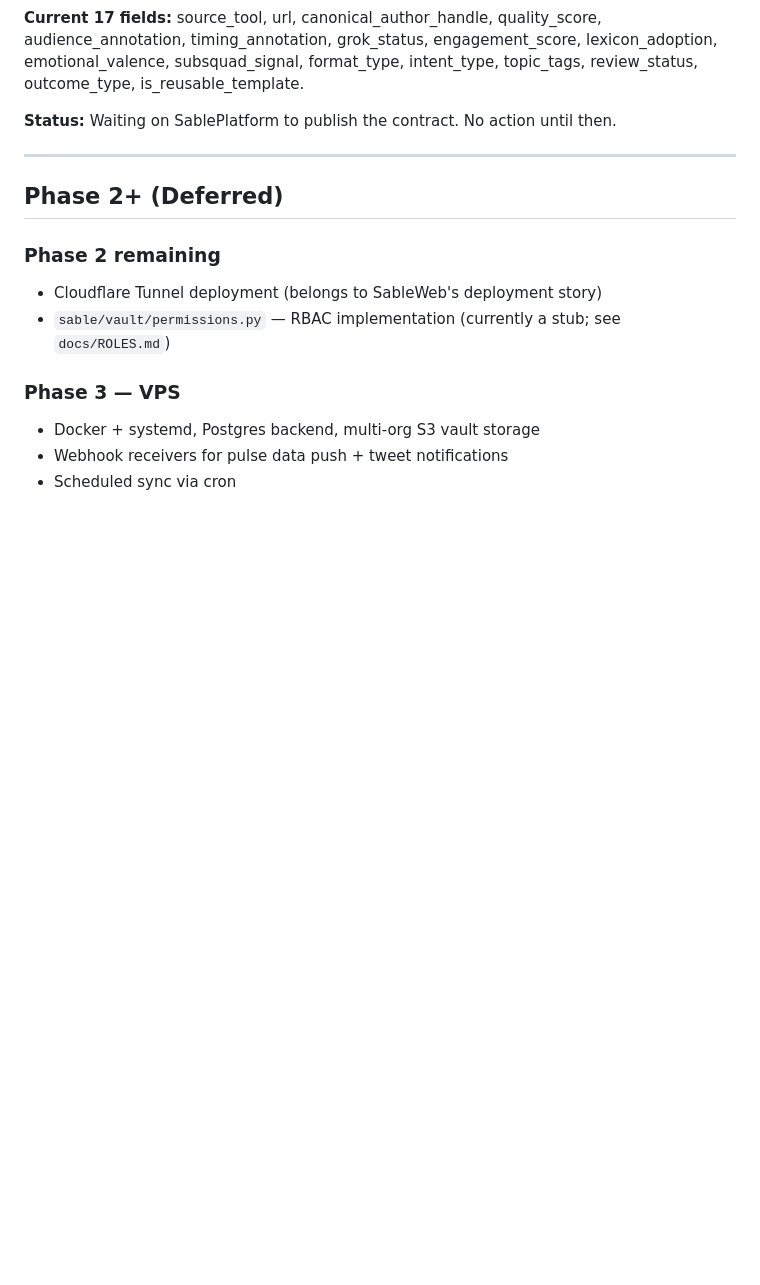
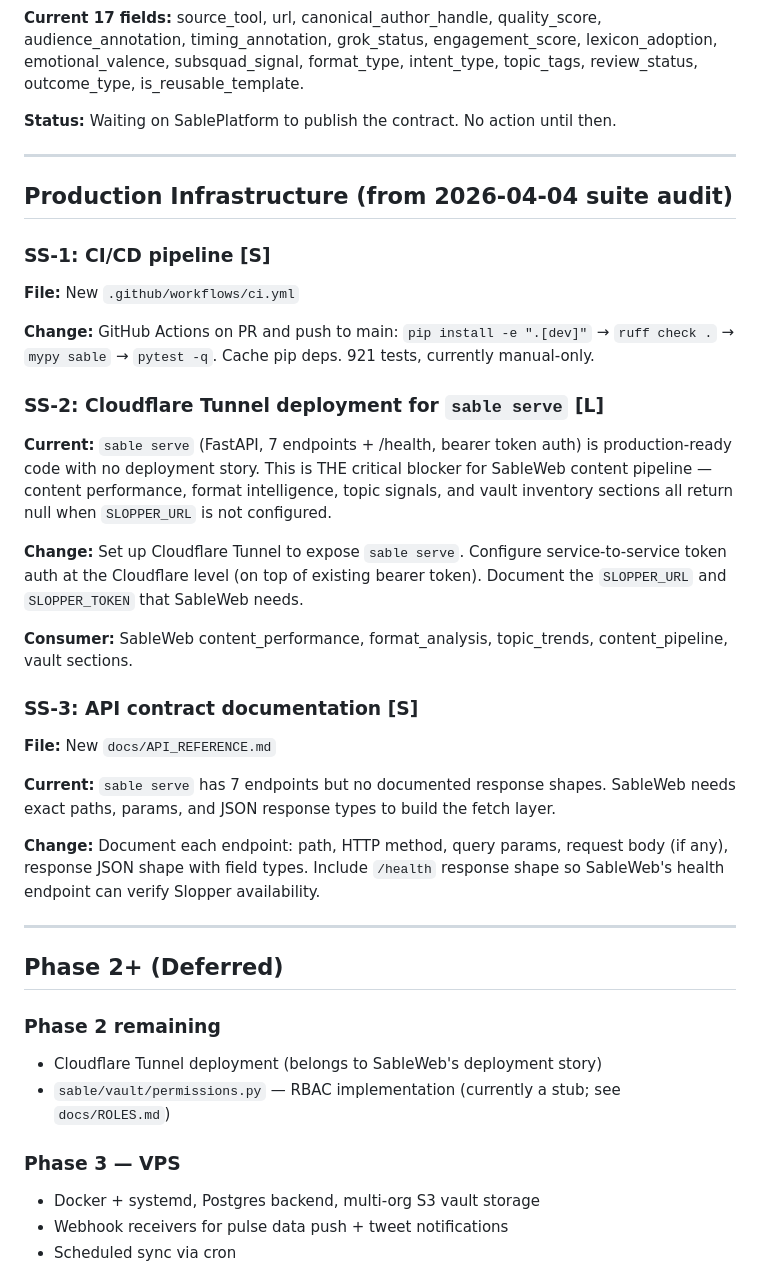
Before and after one commit to sieggyby/Sable_Slopper, a Markdown page: TODO.md, the part around the change. GitHub-like rendering; blank space fills up the shorter version.

Commit message:
Add production infrastructure TODO items from suite audit
SS-1 (CI/CD), SS-2 (Cloudflare Tunnel for sable serve),
SS-3 (API contract documentation).

Co-Authored-By: Claude Opus 4.6 <noreply@anthropic.com>

```diff
--- a/TODO.md
+++ b/TODO.md
@@ -27,6 +27,32 @@ SableTracking writes 17 fields to `content_items.metadata_json` as an unversione
 **Current 17 fields:** source_tool, url, canonical_author_handle, quality_score, audience_annotation, timing_annotation, grok_status, engagement_score, lexicon_adoption, emotional_valence, subsquad_signal, format_type, intent_type, topic_tags, review_status, outcome_type, is_reusable_template.
 
 **Status:** Waiting on SablePlatform to publish the contract. No action until then.
+
+---
+
+## Production Infrastructure (from 2026-04-04 suite audit)
+
+### SS-1: CI/CD pipeline [S]
+
+**File:** New `.github/workflows/ci.yml`
+
+**Change:** GitHub Actions on PR and push to main: `pip install -e ".[dev]"` → `ruff check .` → `mypy sable` → `pytest -q`. Cache pip deps. 921 tests, currently manual-only.
+
+### SS-2: Cloudflare Tunnel deployment for `sable serve` [L]
+
+**Current:** `sable serve` (FastAPI, 7 endpoints + /health, bearer token auth) is production-ready code with no deployment story. This is THE critical blocker for SableWeb content pipeline — content performance, format intelligence, topic signals, and vault inventory sections all return null when `SLOPPER_URL` is not configured.
+
+**Change:** Set up Cloudflare Tunnel to expose `sable serve`. Configure service-to-service token auth at the Cloudflare level (on top of existing bearer token). Document the `SLOPPER_URL` and `SLOPPER_TOKEN` that SableWeb needs.
+
+**Consumer:** SableWeb content_performance, format_analysis, topic_trends, content_pipeline, vault sections.
+
+### SS-3: API contract documentation [S]
+
+**File:** New `docs/API_REFERENCE.md`
+
+**Current:** `sable serve` has 7 endpoints but no documented response shapes. SableWeb needs exact paths, params, and JSON response types to build the fetch layer.
+
+**Change:** Document each endpoint: path, HTTP method, query params, request body (if any), response JSON shape with field types. Include `/health` response shape so SableWeb's health endpoint can verify Slopper availability.
 
 ---
 
```
